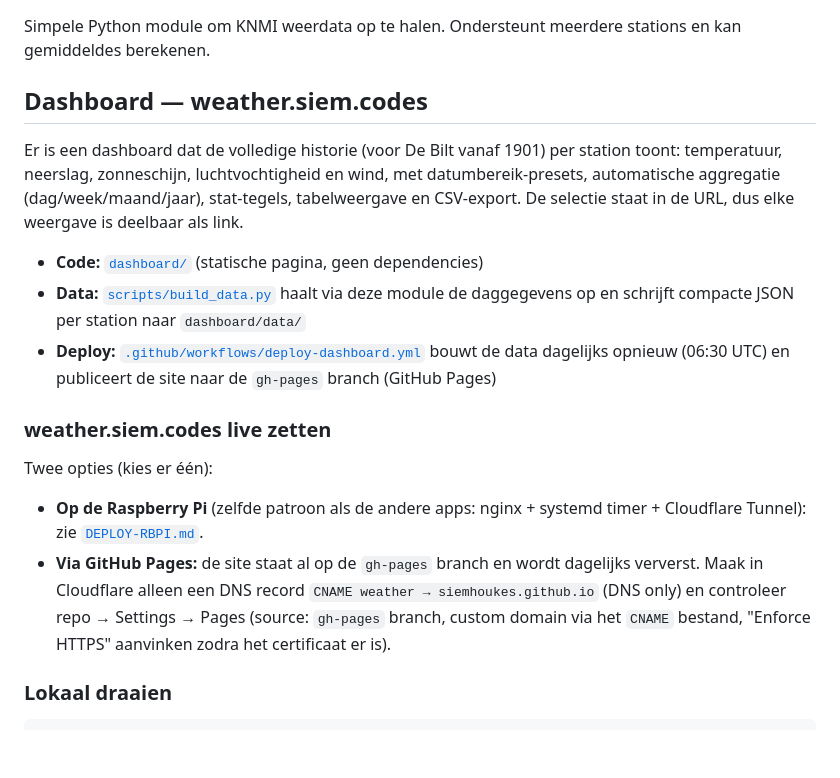
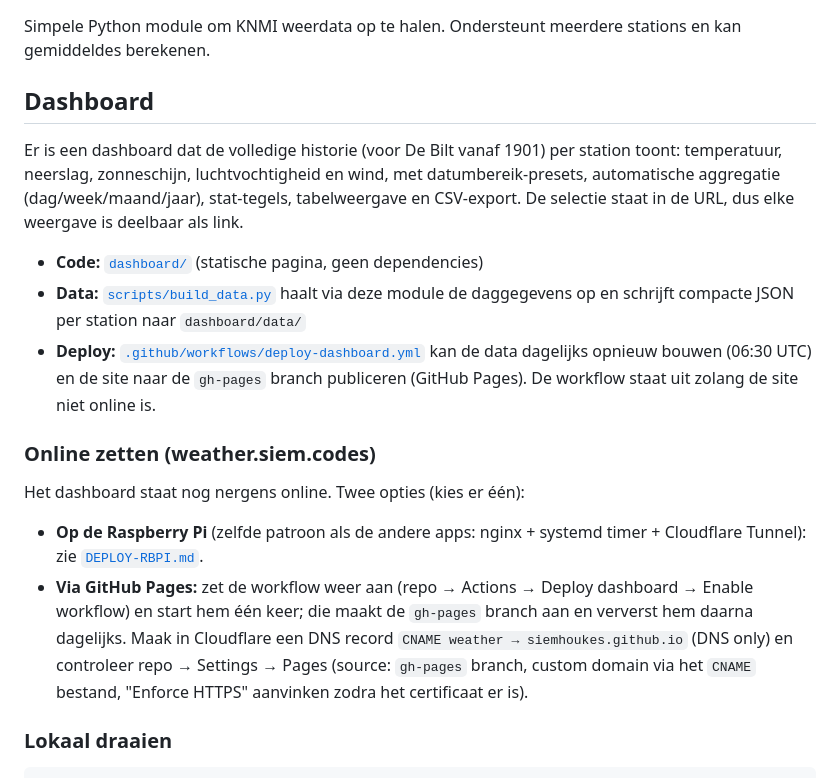
Before and after one commit to siemhoukes/knmi-weather, a Markdown page: README.md, the part around the change. Rendered like a GitHub page; blank space fills up the shorter version.

Commit message:
README: the dashboard is not online and its deploy workflow is off

```diff
--- a/README.md
+++ b/README.md
@@ -2,20 +2,20 @@
 
 Simpele Python module om KNMI weerdata op te halen. Ondersteunt meerdere stations en kan gemiddeldes berekenen.
 
-## Dashboard — weather.siem.codes
+## Dashboard
 
 Er is een dashboard dat de volledige historie (voor De Bilt vanaf 1901) per station toont: temperatuur, neerslag, zonneschijn, luchtvochtigheid en wind, met datumbereik-presets, automatische aggregatie (dag/week/maand/jaar), stat-tegels, tabelweergave en CSV-export. De selectie staat in de URL, dus elke weergave is deelbaar als link.
 
 - **Code:** [`dashboard/`](dashboard/) (statische pagina, geen dependencies)
 - **Data:** [`scripts/build_data.py`](scripts/build_data.py) haalt via deze module de daggegevens op en schrijft compacte JSON per station naar `dashboard/data/`
-- **Deploy:** [`.github/workflows/deploy-dashboard.yml`](.github/workflows/deploy-dashboard.yml) bouwt de data dagelijks opnieuw (06:30 UTC) en publiceert de site naar de `gh-pages` branch (GitHub Pages)
+- **Deploy:** [`.github/workflows/deploy-dashboard.yml`](.github/workflows/deploy-dashboard.yml) kan de data dagelijks opnieuw bouwen (06:30 UTC) en de site naar de `gh-pages` branch publiceren (GitHub Pages). De workflow staat uit zolang de site niet online is.
 
-### weather.siem.codes live zetten
+### Online zetten (weather.siem.codes)
 
-Twee opties (kies er één):
+Het dashboard staat nog nergens online. Twee opties (kies er één):
 
 - **Op de Raspberry Pi** (zelfde patroon als de andere apps: nginx + systemd timer + Cloudflare Tunnel): zie [`DEPLOY-RBPI.md`](DEPLOY-RBPI.md).
-- **Via GitHub Pages:** de site staat al op de `gh-pages` branch en wordt dagelijks ververst. Maak in Cloudflare alleen een DNS record `CNAME weather → siemhoukes.github.io` (DNS only) en controleer repo → Settings → Pages (source: `gh-pages` branch, custom domain via het `CNAME` bestand, "Enforce HTTPS" aanvinken zodra het certificaat er is).
+- **Via GitHub Pages:** zet de workflow weer aan (repo → Actions → Deploy dashboard → Enable workflow) en start hem één keer; die maakt de `gh-pages` branch aan en ververst hem daarna dagelijks. Maak in Cloudflare een DNS record `CNAME weather → siemhoukes.github.io` (DNS only) en controleer repo → Settings → Pages (source: `gh-pages` branch, custom domain via het `CNAME` bestand, "Enforce HTTPS" aanvinken zodra het certificaat er is).
 
 ### Lokaal draaien
 
```
